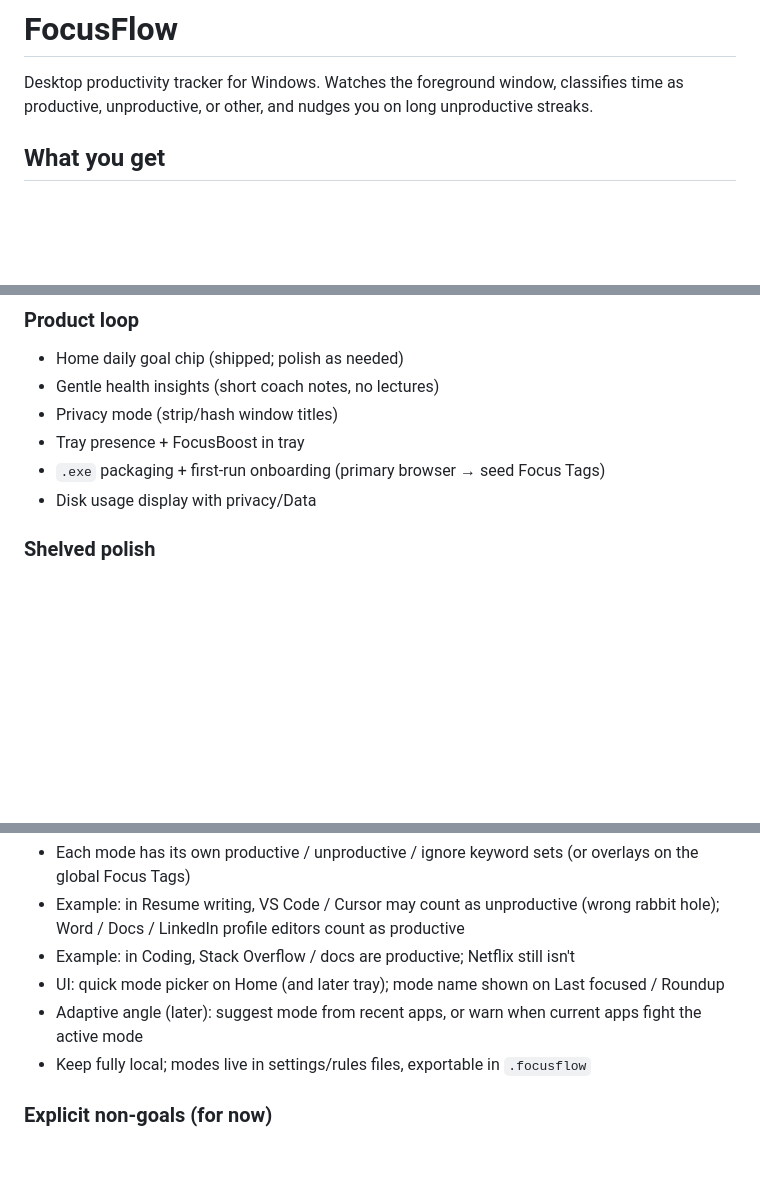
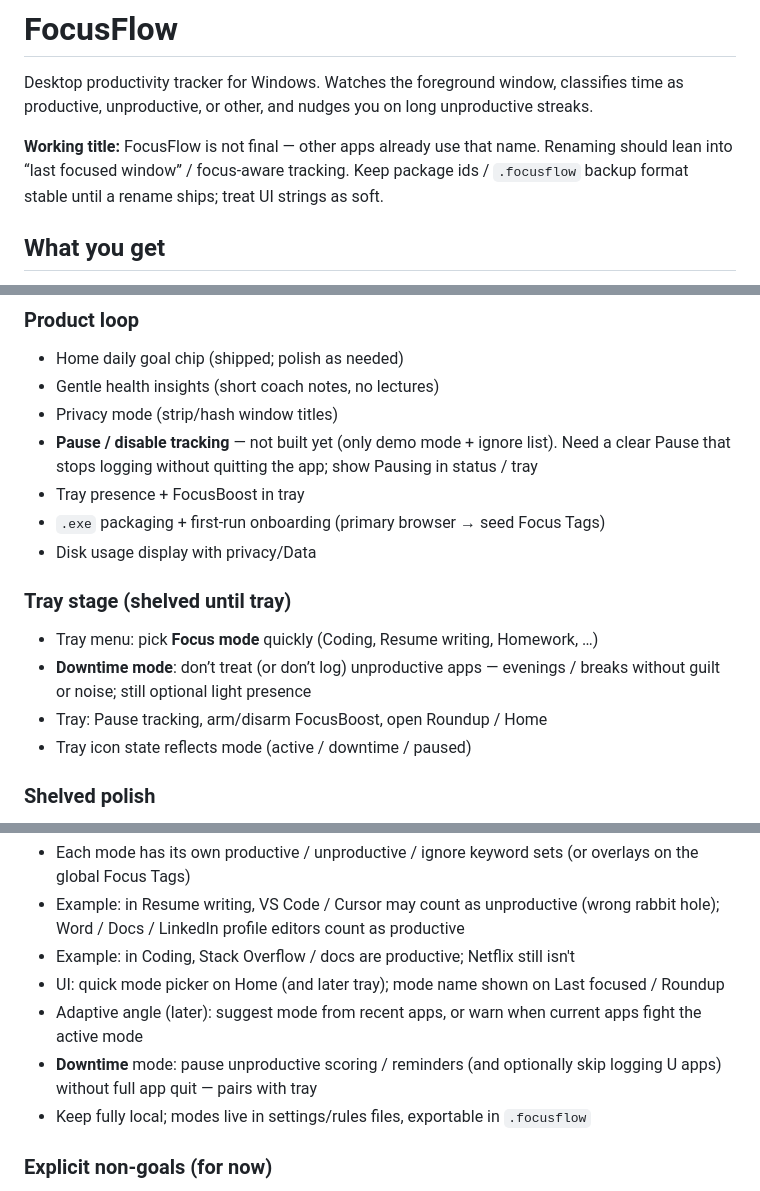
Before and after one commit to gitpaperclip/productivity-tracker, a Markdown page: README.md, 3 parts joined by grey strips. Rendered like a GitHub page; blank space fills up the shorter version.

Commit message:
Document pause gap, tray focus modes, downtime, and soft naming

```diff
--- a/README.md
+++ b/README.md
@@ -1,6 +1,8 @@
 # FocusFlow
 
 Desktop productivity tracker for Windows. Watches the foreground window, classifies time as productive, unproductive, or other, and nudges you on long unproductive streaks.
+
+**Working title:** FocusFlow is not final — other apps already use that name. Renaming should lean into “last focused window” / focus-aware tracking. Keep package ids / `.focusflow` backup format stable until a rename ships; treat UI strings as soft.
 
 ## What you get
 
@@ -80,9 +82,16 @@ North star: private · honest · alive. Local Windows companion with a daily loo
 - Home daily goal chip (shipped; polish as needed)
 - Gentle health insights (short coach notes, no lectures)
 - Privacy mode (strip/hash window titles)
+- **Pause / disable tracking** — not built yet (only demo mode + ignore list). Need a clear Pause that stops logging without quitting the app; show Pausing in status / tray
 - Tray presence + FocusBoost in tray
 - `.exe` packaging + first-run onboarding (primary browser → seed Focus Tags)
 - Disk usage display with privacy/Data
+
+### Tray stage (shelved until tray)
+- Tray menu: pick **Focus mode** quickly (Coding, Resume writing, Homework, …)
+- **Downtime mode**: don’t treat (or don’t log) unproductive apps — evenings / breaks without guilt or noise; still optional light presence
+- Tray: Pause tracking, arm/disarm FocusBoost, open Roundup / Home
+- Tray icon state reflects mode (active / downtime / paused)
 
 ### Shelved polish
 - Themes: Sand, Coral, Night, Starlight
@@ -95,6 +104,7 @@ Named modes that swap what "productive" means for the task you're in — e.g. Re
 - Example: in Coding, Stack Overflow / docs are productive; Netflix still isn't
 - UI: quick mode picker on Home (and later tray); mode name shown on Last focused / Roundup
 - Adaptive angle (later): suggest mode from recent apps, or warn when current apps fight the active mode
+- **Downtime** mode: pause unproductive scoring / reminders (and optionally skip logging U apps) without full app quit — pairs with tray
 - Keep fully local; modes live in settings/rules files, exportable in `.focusflow`
 
 ### Explicit non-goals (for now)
```
